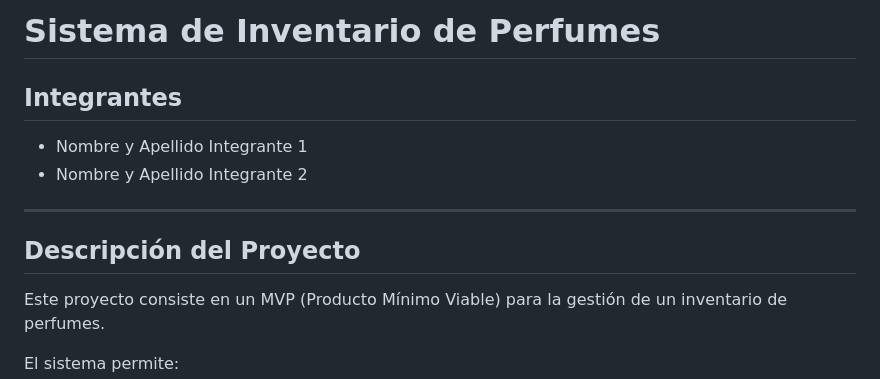
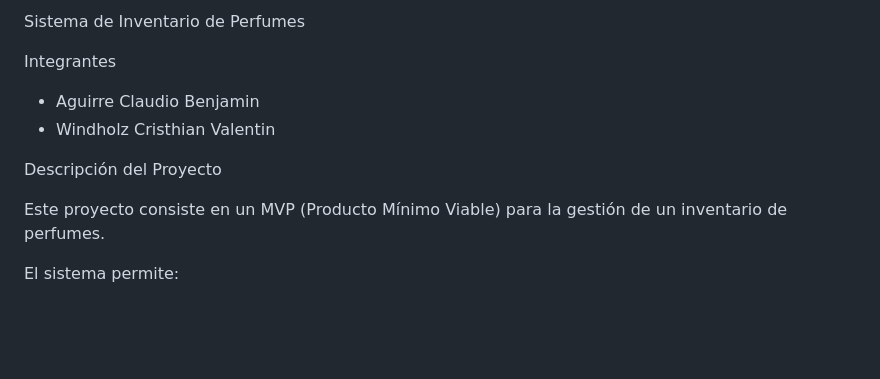
Before and after one commit to Fermaster19/Parcial1-Aguirre-Windholz-Ingenieria-, a Markdown page: readme.md, the part around one of its changes. GitHub-like rendering; blank space fills up the shorter version.

```diff
--- a/readme.md
+++ b/readme.md
@@ -1,13 +1,11 @@
-# Sistema de Inventario de Perfumes
+ Sistema de Inventario de Perfumes
 
-## Integrantes
+ Integrantes
 
-- Nombre y Apellido Integrante 1
-- Nombre y Apellido Integrante 2
+- Aguirre Claudio Benjamin
+- Windholz Cristhian Valentin
 
----
-
-## Descripción del Proyecto
+ Descripción del Proyecto
 
 Este proyecto consiste en un MVP (Producto Mínimo Viable) para la gestión de un inventario de perfumes.
 
```
Also changed, not shown: other parts of readme.md (+20 -32 lines).
